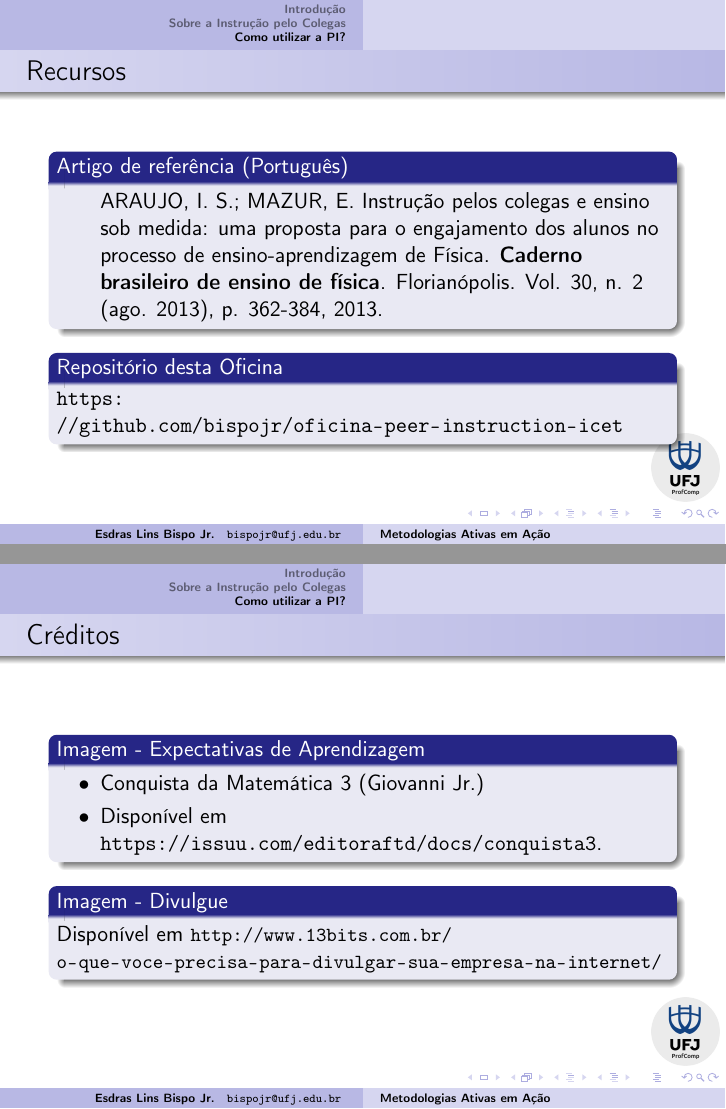
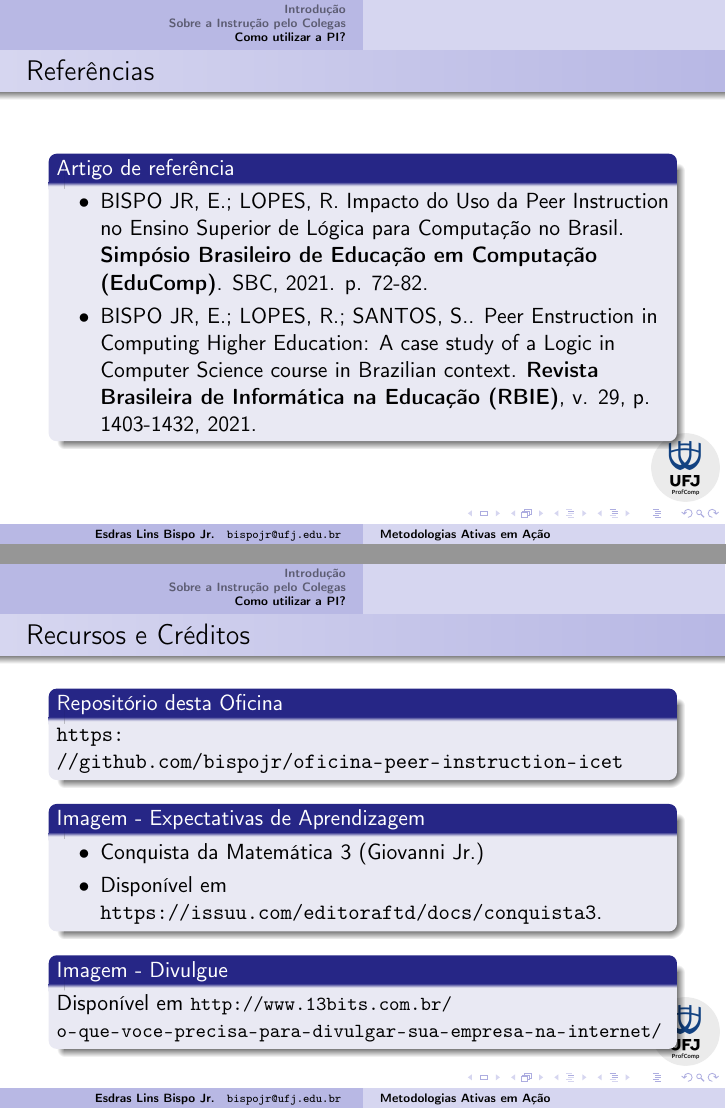
Before and after one commit to bispojr/oficina-peer-instruction-icet, LaTeX slides (oficina.tex): pages 62 and 63 of 64 before the commit and pages 65 and 66 of 67 after it, joined at a grey line. Compiled offline with pdfLaTeX.

Commit message:
Atualização da oficina

```diff
--- a/oficina.tex
+++ b/oficina.tex
@@ -516,18 +528,28 @@
  \end{center}
  \end{frame}
 
- \begin{frame}{Recursos}
- 	\begin{block}{Artigo de referência (Português)}
- 		\begin{itemize}
- 			\item ARAUJO, I. S.; MAZUR, E. Instrução pelos colegas e ensino sob medida: uma proposta para o engajamento dos alunos no processo de ensino-aprendizagem de Física. {\bf Caderno brasileiro de ensino de física}. Florianópolis. Vol. 30, n. 2 (ago. 2013), p. 362-384, 2013.
+ \begin{frame}{Referências}
+ 	\begin{block}{Artigo de referência}
+ 		\begin{itemize}[label=$\bullet$]
+ 			\item ARAUJO, I. S.; MAZUR, E. Instrução pelos colegas e ensino sob medida: uma proposta para o engajamento dos alunos no processo de ensino-aprendizagem de Física. {\bf Caderno Brasileiro de Ensino de Física}. Florianópolis. Vol. 30, n. 2 (ago. 2013), p. 362-384, 2013.
  		\end{itemize}
- 	\end{block}
- 	\begin{block}{Repositório desta Oficina}
- 		\url{https://github.com/bispojr/oficina-peer-instruction-icet}
  	\end{block}
  \end{frame}
 
-\begin{frame}{Créditos}
+ \begin{frame}{Referências}
+ 	\begin{block}{Artigo de referência}
+ 		\begin{itemize}[label=$\bullet$]
+			\item BISPO JR, E.; LOPES, R. Impacto do Uso da Peer Instruction no Ensino Superior de Lógica para Computação no Brasil. {\bf Simpósio Brasileiro de Educação em Computação (EduComp)}. SBC, 2021. p. 72-82.
+
+			\item BISPO JR, E.; LOPES, R.; SANTOS, S.. Peer Enstruction in Computing Higher Education: A case study of a Logic in Computer Science course in Brazilian context. {\bf Revista Brasileira de Informática na Educação (RBIE)}, v. 29, p. 1403-1432, 2021.
+ 		\end{itemize}
+ 	\end{block}
+ \end{frame}
+
+\begin{frame}{Recursos e Créditos}
+\begin{block}{Repositório desta Oficina}
+ 		\url{https://github.com/bispojr/oficina-peer-instruction-icet}
+ 	\end{block}
 \begin{block}{Imagem - Expectativas de Aprendizagem}
 	\begin{itemize}[label=$\bullet$]
 		\item Conquista da Matemática 3 (Giovanni Jr.)
```
Also changed, not shown: oficina.pdf, oficina.tex (12 more changed lines).
